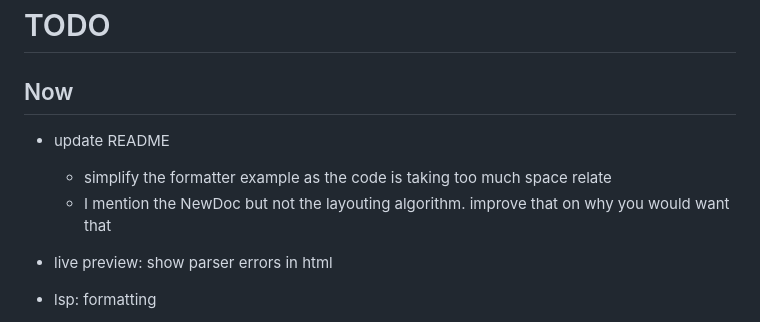
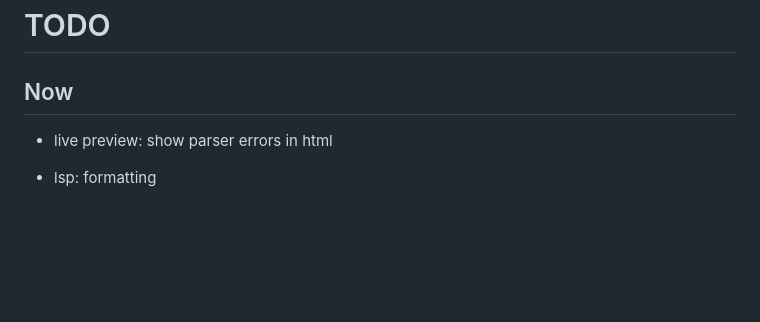
Before and after one commit to teleivo/dot, a Markdown page: TODO.md, the part around the change. Rendered like a GitHub page; blank space fills up the shorter version.

```diff
--- a/TODO.md
+++ b/TODO.md
@@ -2,9 +2,6 @@
 
 ## Now
 
-* update README
-  * simplify the formatter example as the code is taking too much space relate
-  * I mention the NewDoc but not the layouting algorithm. improve that on why you would want that
 * live preview: show parser errors in html
 * lsp: formatting
 * lsp: auto-complete for attribute keys
```
Also changed, not shown: README.md (+3 -36 lines).
